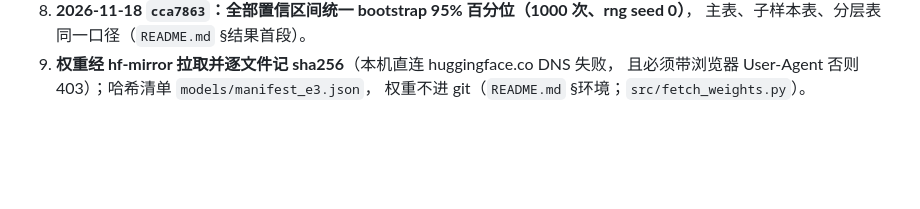
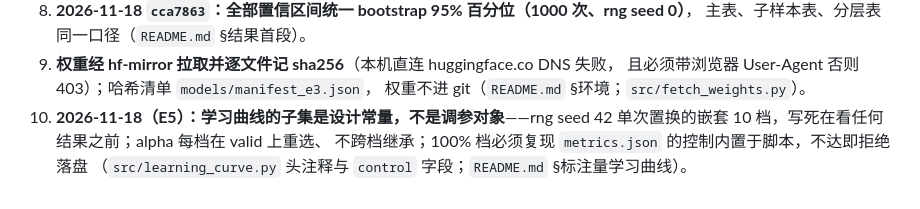
Before and after one commit to fakenice/esm2-flu-s, a Markdown page: docs/DECISIONS.md, the part around the change. Rendered like a GitHub page; blank space fills up the shorter version.

```diff
--- a/docs/DECISIONS.md
+++ b/docs/DECISIONS.md
@@ -37,3 +37,7 @@
 9. **权重经 hf-mirror 拉取并逐文件记 sha256**（本机直连 huggingface.co DNS 失败，
    且必须带浏览器 User-Agent 否则 403）；哈希清单 `models/manifest_e3.json`，
    权重不进 git（`README.md` §环境；`src/fetch_weights.py`）。
+10. **2026-11-18（E5）：学习曲线的子集是设计常量，不是调参对象**——rng seed 42
+    单次置换的嵌套 10 档，写死在看任何结果之前；alpha 每档在 valid 上重选、
+    不跨档继承；100% 档必须复现 `metrics.json` 的控制内置于脚本，不达即拒绝落盘
+    （`src/learning_curve.py` 头注释与 `control` 字段；`README.md` §标注量学习曲线）。
```
Also changed, not shown: CHANGELOG.md (+5 -1 lines), README.md (+26 -1 lines), results/figures/fig5_learning_curve.png (added), 4 other files.
